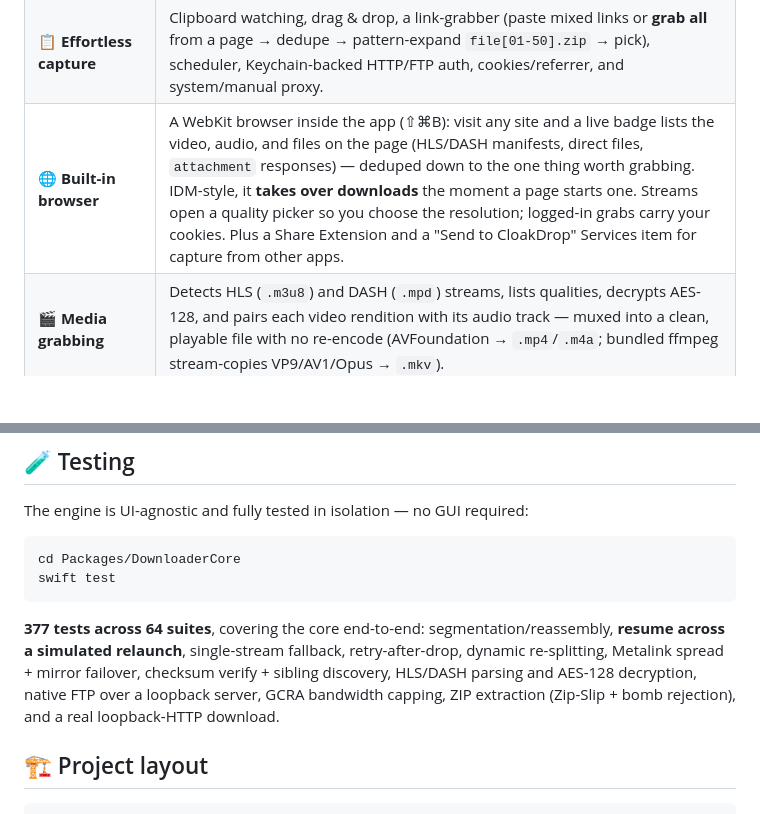
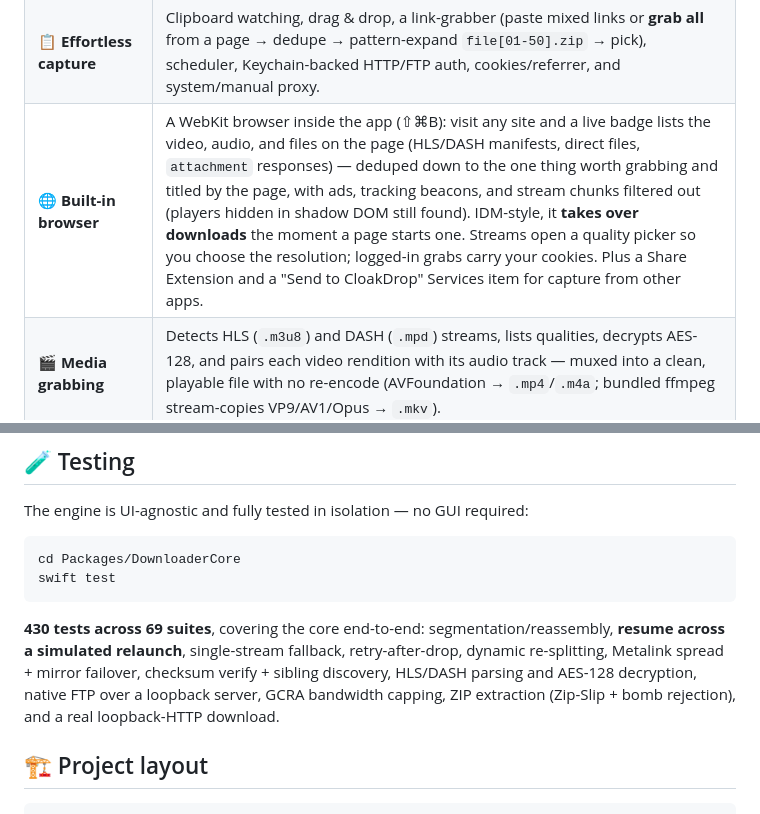
Before and after one commit to cloakyard/cloakdrop, a Markdown page: README.md, 2 parts joined by grey strips. Rendered like a GitHub page; blank space fills up the shorter version.

````diff
--- a/README.md
+++ b/README.md
@@ -29,7 +29,7 @@ Serious multi-segment download power with the look and feel of a first-party app
 | 🗂️ **Queues, categories & rules** | Per-queue concurrency limits, smart filters, a rule-based routing engine (folder / queue / speed cap / auto-start), duplicate detection, and auto-sorting of finished files into per-type folders. |
 | 📦 **Post-processing** | Native ZIP auto-extraction (Zip-Slip + decompression-bomb guarded), a Gatekeeper quarantine flag on saved files, and post-download actions (notify / quit / run a Shortcut). |
 | 📋 **Effortless capture** | Clipboard watching, drag & drop, a link-grabber (paste mixed links or **grab all** from a page → dedupe → pattern-expand `file[01-50].zip` → pick), scheduler, Keychain-backed HTTP/FTP auth, cookies/referrer, and system/manual proxy. |
-| 🌐 **Built-in browser** | A WebKit browser inside the app (⇧⌘B): visit any site and a live badge lists the video, audio, and files on the page (HLS/DASH manifests, direct files, `attachment` responses) — deduped down to the one thing worth grabbing. IDM-style, it **takes over downloads** the moment a page starts one. Streams open a quality picker so you choose the resolution; logged-in grabs carry your cookies. Plus a Share Extension and a "Send to CloakDrop" Services item for capture from other apps. |
+| 🌐 **Built-in browser** | A WebKit browser inside the app (⇧⌘B): visit any site and a live badge lists the video, audio, and files on the page (HLS/DASH manifests, direct files, `attachment` responses) — deduped down to the one thing worth grabbing and titled by the page, with ads, tracking beacons, and stream chunks filtered out (players hidden in shadow DOM still found). IDM-style, it **takes over downloads** the moment a page starts one. Streams open a quality picker so you choose the resolution; logged-in grabs carry your cookies. Plus a Share Extension and a "Send to CloakDrop" Services item for capture from other apps. |
 | 🎬 **Media grabbing** | Detects HLS (`.m3u8`) and DASH (`.mpd`) streams, lists qualities, decrypts AES-128, and pairs each video rendition with its audio track — muxed into a clean, playable file with no re-encode (AVFoundation → `.mp4`/`.m4a`; bundled ffmpeg stream-copies VP9/AV1/Opus → `.mkv`). |
 | 🎥 **Site & video extraction** | Paste a YouTube page — or any of the **~1800 sites** yt-dlp knows — and CloakDrop resolves the formats and grabs them with **its own** segmented engine. yt-dlp only *reads and deciphers*; it never downloads a byte, so pause/resume, persistence, and the sandbox stay CloakDrop's. |
 | 🪞 **Multi-source mirrors** | Open a Metalink (`.metalink` / `.meta4`) and CloakDrop spreads segments across its mirrors, fails over the moment one dies or serves corrupt bytes, and verifies the finished file against the Metalink checksum. |
@@ -91,7 +91,7 @@ cd Packages/DownloaderCore
 swift test
 ```
 
-**377 tests across 64 suites**, covering the core end-to-end: segmentation/reassembly, **resume across a simulated relaunch**, single-stream fallback, retry-after-drop, dynamic re-splitting, Metalink spread + mirror failover, checksum verify + sibling discovery, HLS/DASH parsing and AES-128 decryption, native FTP over a loopback server, GCRA bandwidth capping, ZIP extraction (Zip-Slip + bomb rejection), and a real loopback-HTTP download.
+**430 tests across 69 suites**, covering the core end-to-end: segmentation/reassembly, **resume across a simulated relaunch**, single-stream fallback, retry-after-drop, dynamic re-splitting, Metalink spread + mirror failover, checksum verify + sibling discovery, HLS/DASH parsing and AES-128 decryption, native FTP over a loopback server, GCRA bandwidth capping, ZIP extraction (Zip-Slip + bomb rejection), and a real loopback-HTTP download.
 
 ## 🏗️ Project layout
 
````
Also changed, not shown: ARCHITECTURE.md (+9 -2 lines).
